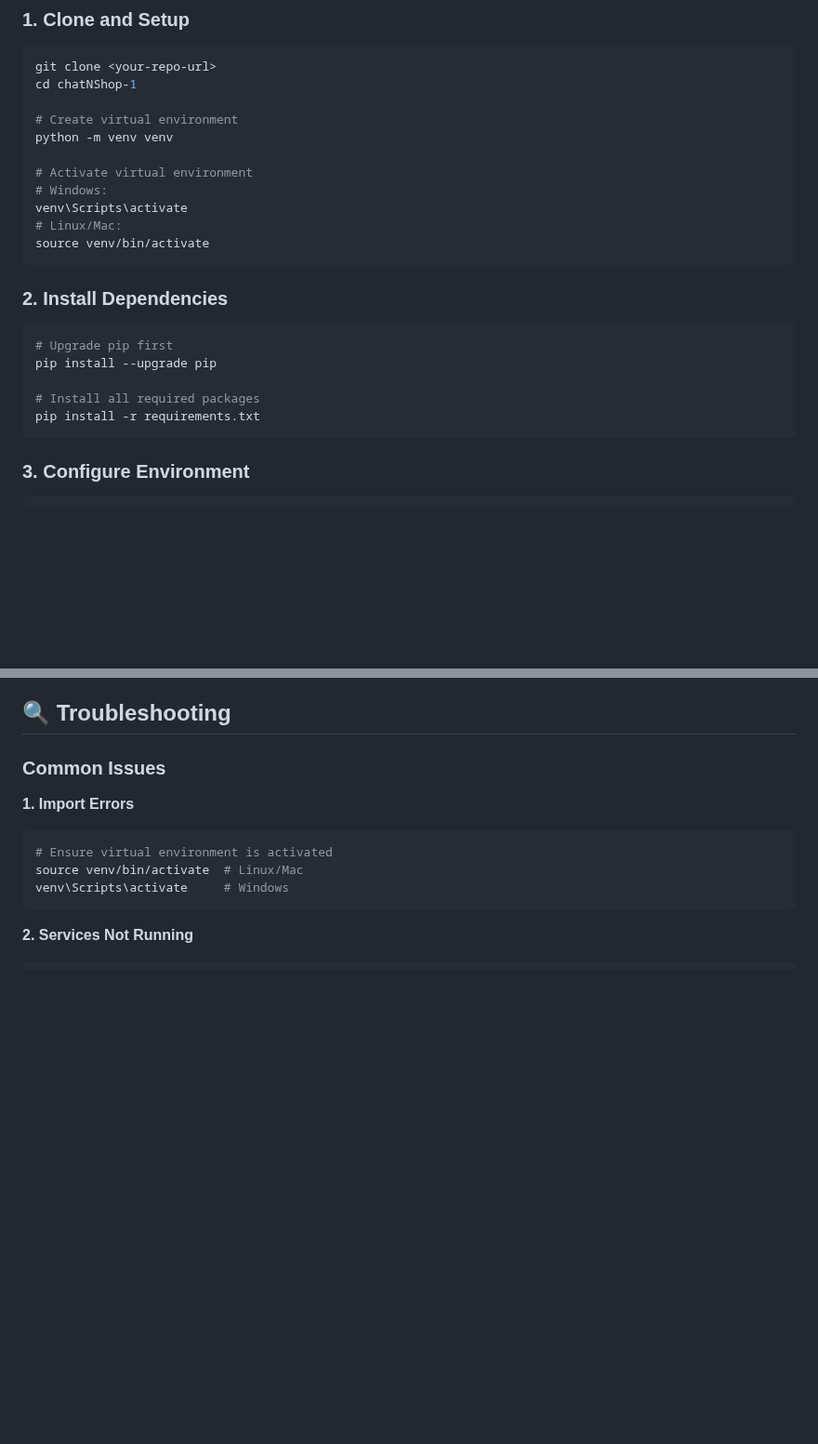
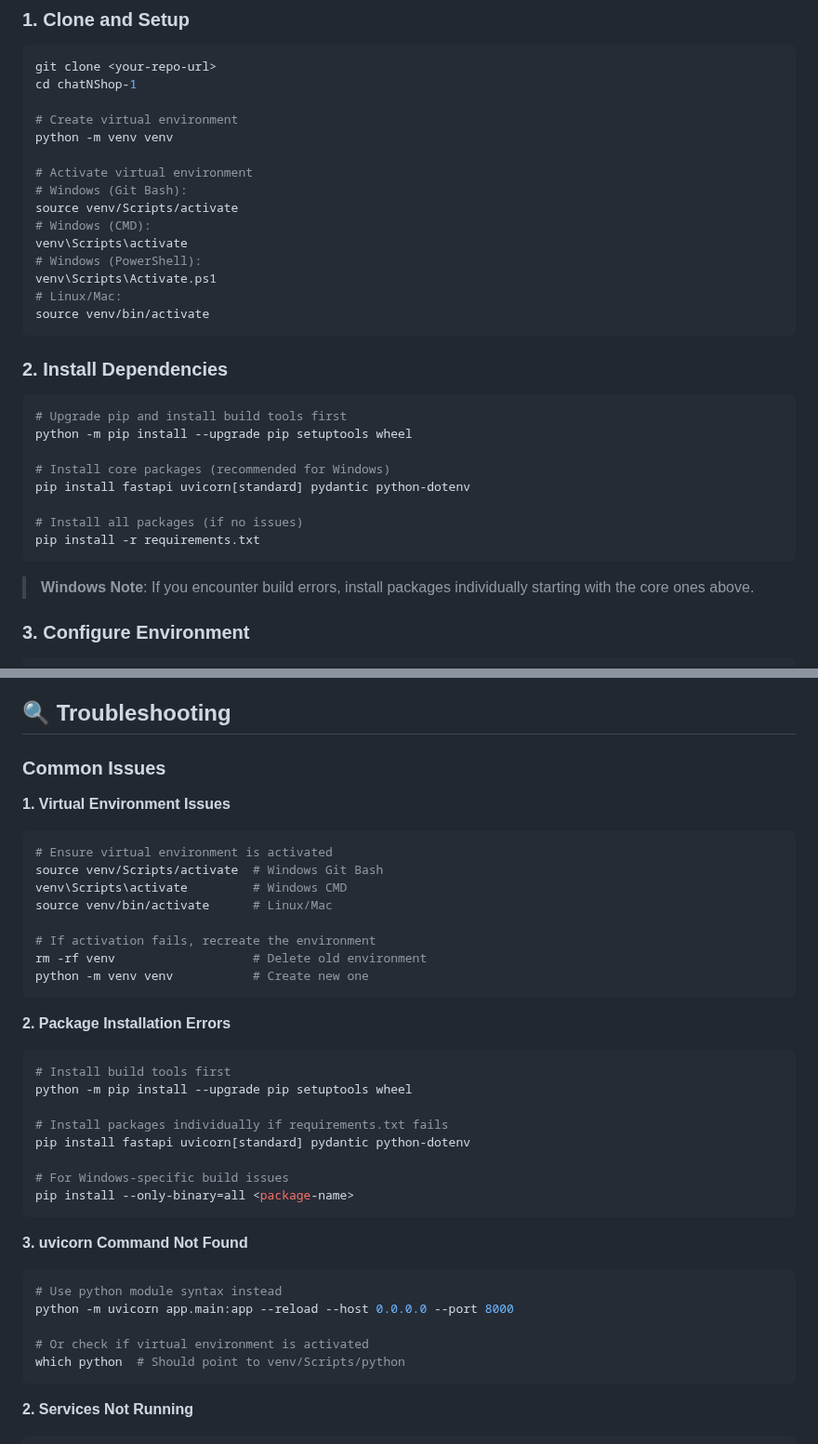
Before and after one commit to indpro-interns-oct-25/chatNShop, a Markdown page: SETUP.md, 2 parts joined by grey strips. Shown at 93% size. Drawn GitHub-style; blank space fills up the shorter version.

Commit message:
Update setup guide for improved clarity and Windows instructions

````diff
--- a/SETUP.md
+++ b/SETUP.md
@@ -29,20 +29,29 @@ cd chatNShop-1
 python -m venv venv
 
 # Activate virtual environment
-# Windows:
+# Windows (Git Bash):
+source venv/Scripts/activate
+# Windows (CMD):
 venv\Scripts\activate
+# Windows (PowerShell):
+venv\Scripts\Activate.ps1
 # Linux/Mac:
 source venv/bin/activate
 ```
 
 ### 2. Install Dependencies
 ```bash
-# Upgrade pip first
-pip install --upgrade pip
+# Upgrade pip and install build tools first
+python -m pip install --upgrade pip setuptools wheel
 
-# Install all required packages
+# Install core packages (recommended for Windows)
+pip install fastapi uvicorn[standard] pydantic python-dotenv
+
+# Install all packages (if no issues)
 pip install -r requirements.txt
 ```
+
+> **Windows Note**: If you encounter build errors, install packages individually starting with the core ones above.
 
 ### 3. Configure Environment
 ```bash
@@ -281,11 +297,37 @@ Once running, visit:
 
 ### Common Issues
 
-**1. Import Errors**
+**1. Virtual Environment Issues**
 ```bash
 # Ensure virtual environment is activated
-source venv/bin/activate  # Linux/Mac
-venv\Scripts\activate     # Windows
+source venv/Scripts/activate  # Windows Git Bash
+venv\Scripts\activate         # Windows CMD
+source venv/bin/activate      # Linux/Mac
+
+# If activation fails, recreate the environment
+rm -rf venv                   # Delete old environment
+python -m venv venv           # Create new one
+```
+
+**2. Package Installation Errors**
+```bash
+# Install build tools first
+python -m pip install --upgrade pip setuptools wheel
+
+# Install packages individually if requirements.txt fails
+pip install fastapi uvicorn[standard] pydantic python-dotenv
+
+# For Windows-specific build issues
+pip install --only-binary=all <package-name>
+```
+
+**3. uvicorn Command Not Found**
+```bash
+# Use python module syntax instead
+python -m uvicorn app.main:app --reload --host 0.0.0.0 --port 8000
+
+# Or check if virtual environment is activated
+which python  # Should point to venv/Scripts/python
 ```
 
 **2. Services Not Running**
````
Also changed, not shown: other parts of SETUP.md (+19 -11 lines).
